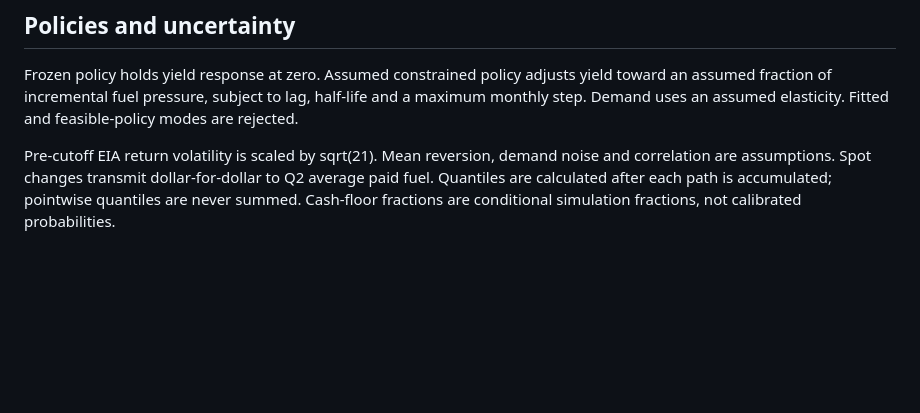
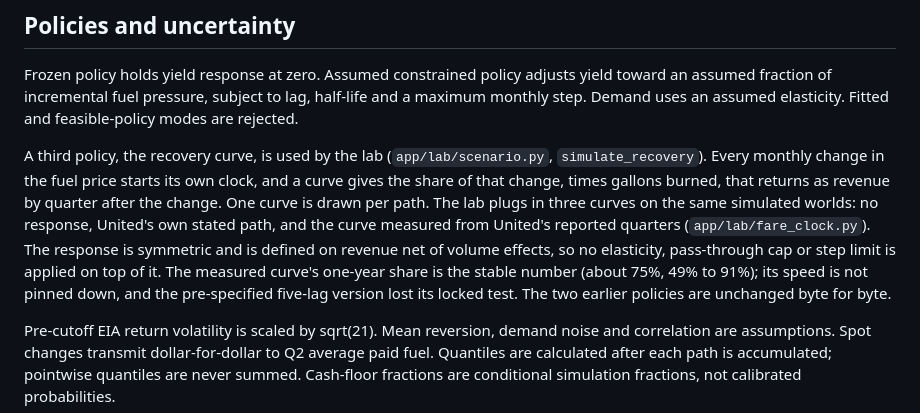
Before and after one commit to Shiv-aurora/longaeva-hacakthon, a Markdown page: docs/monthly_model_card.md, the part around the change. Drawn GitHub-style; blank space fills up the shorter version.

Commit message:
docs: describe the recovery-curve policy in the model card

```diff
--- a/docs/monthly_model_card.md
+++ b/docs/monthly_model_card.md
@@ -126,6 +126,18 @@ yield toward an assumed fraction of incremental fuel pressure, subject to lag,
 half-life and a maximum monthly step. Demand uses an assumed elasticity. Fitted
 and feasible-policy modes are rejected.
 
+A third policy, the recovery curve, is used by the lab (`app/lab/scenario.py`,
+`simulate_recovery`). Every monthly change in the fuel price starts its own clock,
+and a curve gives the share of that change, times gallons burned, that returns as
+revenue by quarter after the change. One curve is drawn per path. The lab plugs in
+three curves on the same simulated worlds: no response, United's own stated path,
+and the curve measured from United's reported quarters (`app/lab/fare_clock.py`).
+The response is symmetric and is defined on revenue net of volume effects, so no
+elasticity, pass-through cap or step limit is applied on top of it. The measured
+curve's one-year share is the stable number (about 75%, 49% to 91%); its speed is
+not pinned down, and the pre-specified five-lag version lost its locked test. The
+two earlier policies are unchanged byte for byte.
+
 Pre-cutoff EIA return volatility is scaled by sqrt(21). Mean reversion, demand
 noise and correlation are assumptions. Spot changes transmit dollar-for-dollar
 to Q2 average paid fuel. Quantiles are calculated after each path is accumulated;
```
